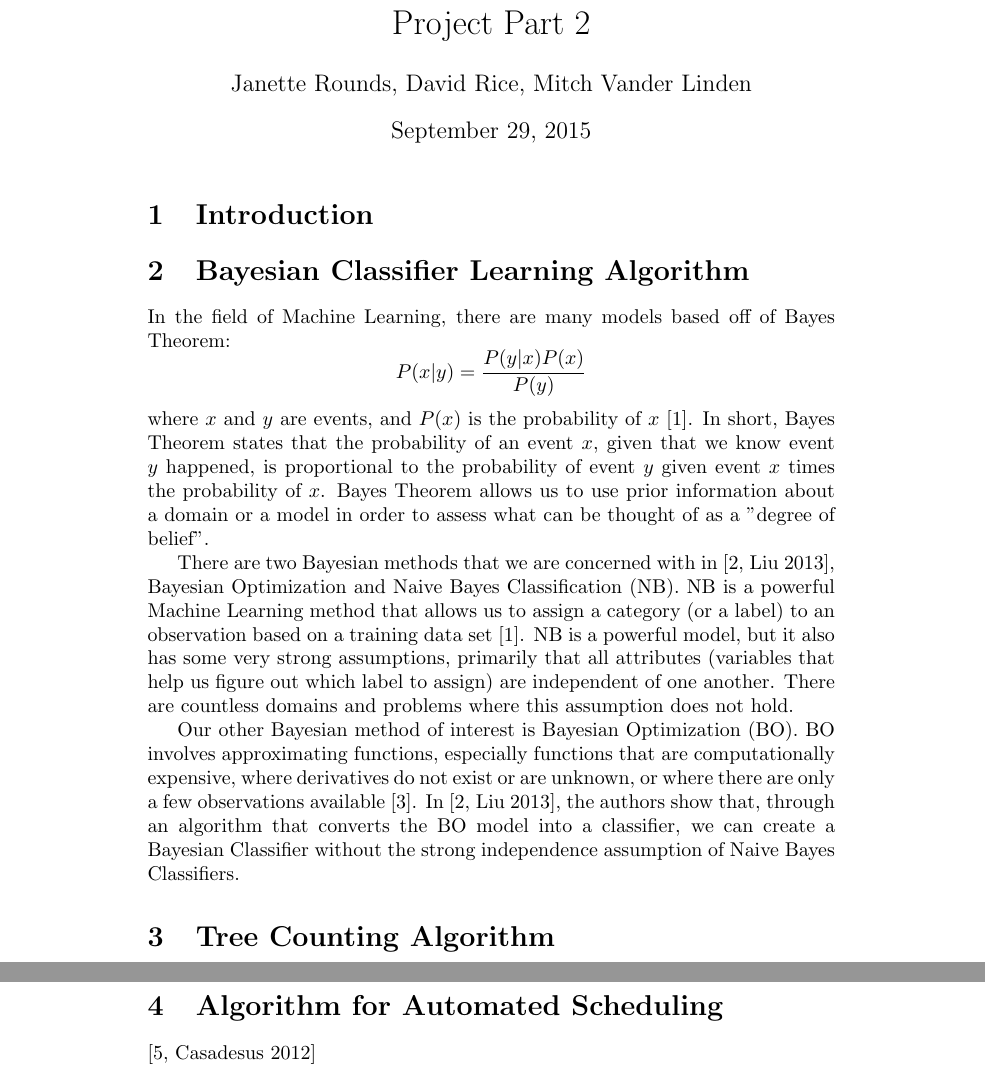
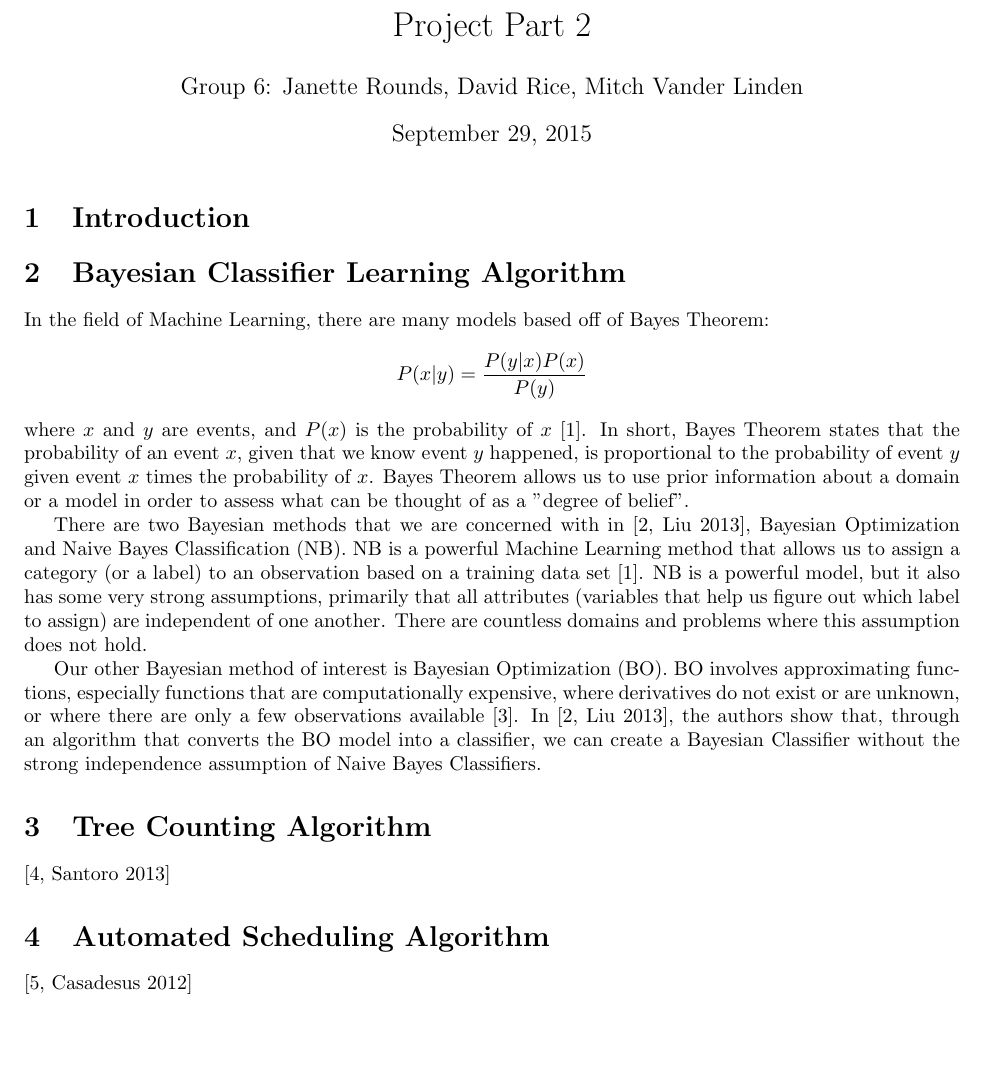
Before and after one commit to JaniR13/AdvAlgoProject, a LaTeX document (Part2.tex): two parts of pages 1 and 2 of 2 before the commit and part of page 1 of 2 after it, the two joined at a grey line, cut so that both start at the same text, the shorter picture padded with empty space. Compiled offline with pdfLaTeX.

Commit message:
added packages to comply with Template

```diff
--- a/Part2.tex
+++ b/Part2.tex
@@ -1,11 +1,11 @@
 \documentclass[]{article}
 \usepackage{mathtools}
 \usepackage{amssymb}
-
+\usepackage[margin=1in]{geometry}
 
 %opening
 \title{Project Part 2}
-\author{Janette Rounds, David Rice, Mitch Vander Linden}
+\author{Group 6: Janette Rounds, David Rice, Mitch Vander Linden}
 
 \begin{document}
 
@@ -23,7 +23,7 @@ Our other Bayesian method of interest is Bayesian Optimization (BO). BO involves
 
 \section{Tree Counting Algorithm}
 \cite[Santoro 2013]{santoro2013tree}
-\section{Algorithm for Automated Scheduling}
+\section{Automated Scheduling Algorithm}
 \cite[Casadesus 2012]{casadesus2012drip}
 \bibliographystyle{ieeetr}
 \bibliography{bib1}
```
Also changed, not shown: Part2.pdf, 1 other file.
